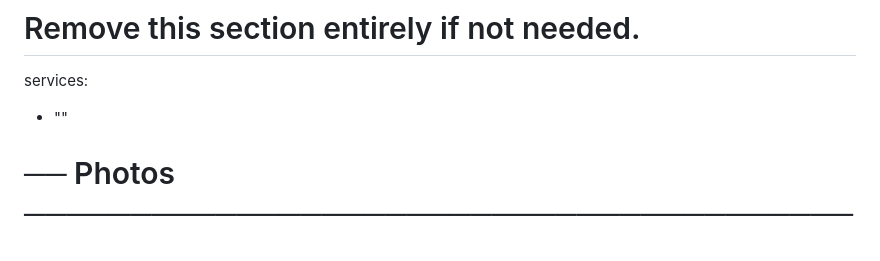
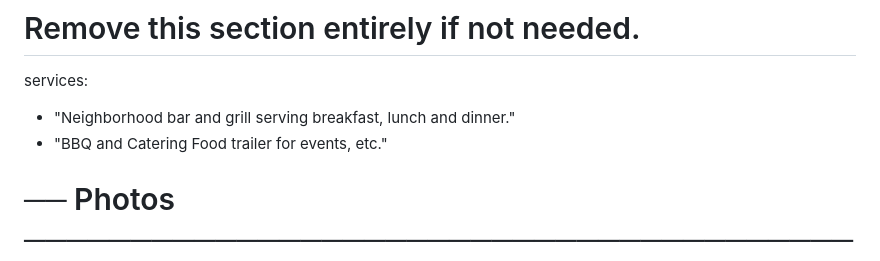
Before and after one commit to djbrieck/LJ-Brewskis, a Markdown page: site.md, the part around the change. Drawn GitHub-style.

Commit message:
Adding sevices

```diff
--- a/site.md
+++ b/site.md
@@ -73,8 +73,8 @@ menu:
 # Remove this section entirely if not needed.
 
 services:
-  - ""
-
+  - "Neighborhood bar and grill serving breakfast, lunch and dinner."
+  - "BBQ and Catering Food trailer for events, etc."
 
 # ── Photos ────────────────────────────────────────────────────────────────────
 # Files should live in the img/ folder next to this site.md.
```
